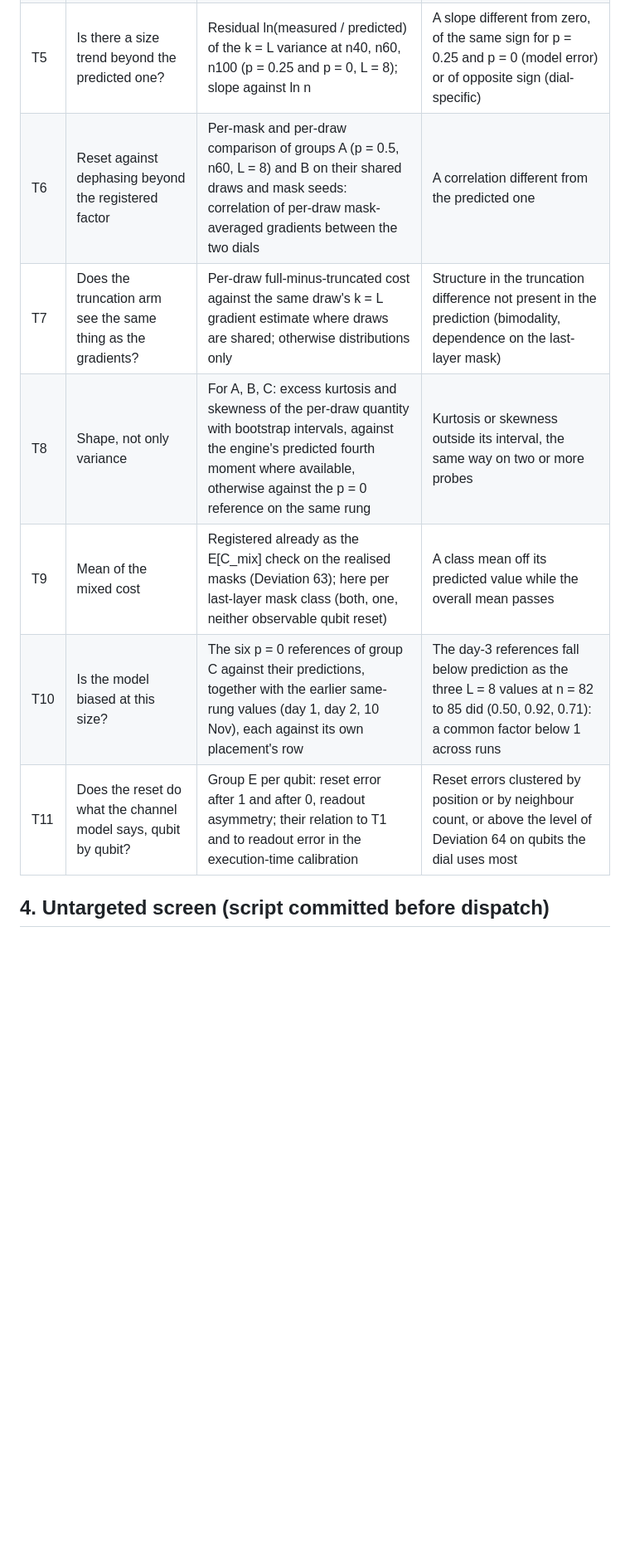
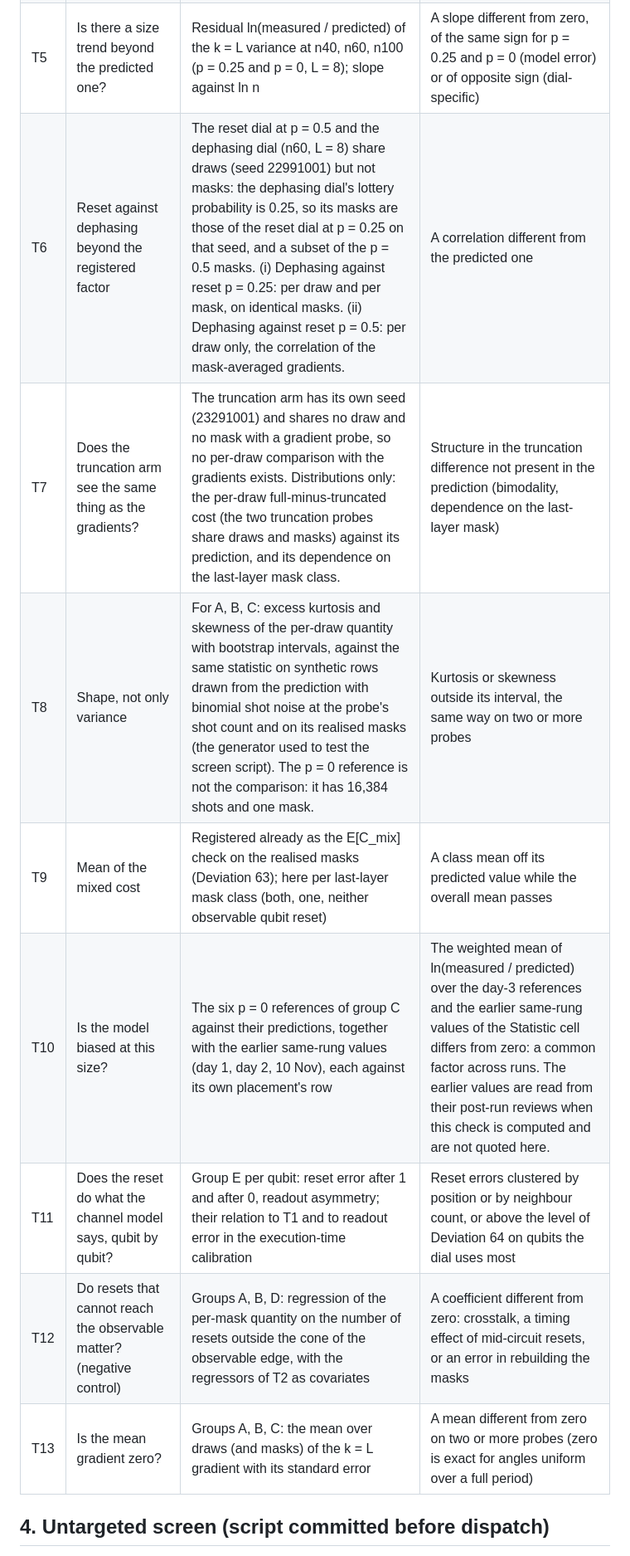
Before and after one commit to SSIT-Q/gradvar-phoenix, a Markdown page: docs/analysis_plans/day3_exploratory_plan_2026-11-11.md, the part around one of its changes. Shown at 83% size. Rendered like a GitHub page; blank space fills up the shorter version.

```diff
--- a/docs/analysis_plans/day3_exploratory_plan_2026-11-11.md
+++ b/docs/analysis_plans/day3_exploratory_plan_2026-11-11.md
@@ -59,12 +55,14 @@ masks at the designed channel, with the band of Deviation 64 where one exists.
 | T3 | Does the dial strength scale as predicted? | Ratio of the k = L variance at p = 0.5 to p = 0.25 (n60, L = 8 and L = 12), against the predicted ratio | Outside the band, in the same direction at both depths |
 | T4 | Does the depth dependence differ between the dial and no dial? | V(L = 12) / V(L = 8) for p = 0.25, p = 0.5 and p = 0 on n60, as three ratios against their predictions, and the difference of the dial ratios from the p = 0 ratio | A dial ratio and the p = 0 ratio depart from prediction in opposite directions |
 | T5 | Is there a size trend beyond the predicted one? | Residual ln(measured / predicted) of the k = L variance at n40, n60, n100 (p = 0.25 and p = 0, L = 8); slope against ln n | A slope different from zero, of the same sign for p = 0.25 and p = 0 (model error) or of opposite sign (dial-specific) |
-| T6 | Reset against dephasing beyond the registered factor | Per-mask and per-draw comparison of groups A (p = 0.5, n60, L = 8) and B on their shared draws and mask seeds: correlation of per-draw mask-averaged gradients between the two dials | A correlation different from the predicted one |
-| T7 | Does the truncation arm see the same thing as the gradients? | Per-draw full-minus-truncated cost against the same draw's k = L gradient estimate where draws are shared; otherwise distributions only | Structure in the truncation difference not present in the prediction (bimodality, dependence on the last-layer mask) |
-| T8 | Shape, not only variance | For A, B, C: excess kurtosis and skewness of the per-draw quantity with bootstrap intervals, against the engine's predicted fourth moment where available, otherwise against the p = 0 reference on the same rung | Kurtosis or skewness outside its interval, the same way on two or more probes |
+| T6 | Reset against dephasing beyond the registered factor | The reset dial at p = 0.5 and the dephasing dial (n60, L = 8) share draws (seed 22991001) but not masks: the dephasing dial's lottery probability is 0.25, so its masks are those of the reset dial at p = 0.25 on that seed, and a subset of the p = 0.5 masks. (i) Dephasing against reset p = 0.25: per draw and per mask, on identical masks. (ii) Dephasing against reset p = 0.5: per draw only, the correlation of the mask-averaged gradients. | A correlation different from the predicted one |
+| T7 | Does the truncation arm see the same thing as the gradients? | The truncation arm has its own seed (23291001) and shares no draw and no mask with a gradient probe, so no per-draw comparison with the gradients exists. Distributions only: the per-draw full-minus-truncated cost (the two truncation probes share draws and masks) against its prediction, and its dependence on the last-layer mask class. | Structure in the truncation difference not present in the prediction (bimodality, dependence on the last-layer mask) |
+| T8 | Shape, not only variance | For A, B, C: excess kurtosis and skewness of the per-draw quantity with bootstrap intervals, against the same statistic on synthetic rows drawn from the prediction with binomial shot noise at the probe's shot count and on its realised masks (the generator used to test the screen script). The p = 0 reference is not the comparison: it has 16,384 shots and one mask. | Kurtosis or skewness outside its interval, the same way on two or more probes |
 | T9 | Mean of the mixed cost | Registered already as the E[C_mix] check on the realised masks (Deviation 63); here per last-layer mask class (both, one, neither observable qubit reset) | A class mean off its predicted value while the overall mean passes |
-| T10 | Is the model biased at this size? | The six p = 0 references of group C against their predictions, together with the earlier same-rung values (day 1, day 2, 10 Nov), each against its own placement's row | The day-3 references fall below prediction as the three L = 8 values at n = 82 to 85 did (0.50, 0.92, 0.71): a common factor below 1 across runs |
+| T10 | Is the model biased at this size? | The six p = 0 references of group C against their predictions, together with the earlier same-rung values (day 1, day 2, 10 Nov), each against its own placement's row | The weighted mean of ln(measured / predicted) over the day-3 references and the earlier same-rung values of the Statistic cell differs from zero: a common factor across runs. The earlier values are read from their post-run reviews when this check is computed and are not quoted here. |
 | T11 | Does the reset do what the channel model says, qubit by qubit? | Group E per qubit: reset error after 1 and after 0, readout asymmetry; their relation to T1 and to readout error in the execution-time calibration | Reset errors clustered by position or by neighbour count, or above the level of Deviation 64 on qubits the dial uses most |
+| T12 | Do resets that cannot reach the observable matter? (negative control) | Groups A, B, D: regression of the per-mask quantity on the number of resets outside the cone of the observable edge, with the regressors of T2 as covariates | A coefficient different from zero: crosstalk, a timing effect of mid-circuit resets, or an error in rebuilding the masks |
+| T13 | Is the mean gradient zero? | Groups A, B, C: the mean over draws (and masks) of the k = L gradient with its standard error | A mean different from zero on two or more probes (zero is exact for angles uniform over a full period) |
 
 ## 4. Untargeted screen (script committed before dispatch)
 
```
Also changed, not shown: other parts of docs/analysis_plans/day3_exploratory_plan_2026-11-11.md (+12 -19 lines).
